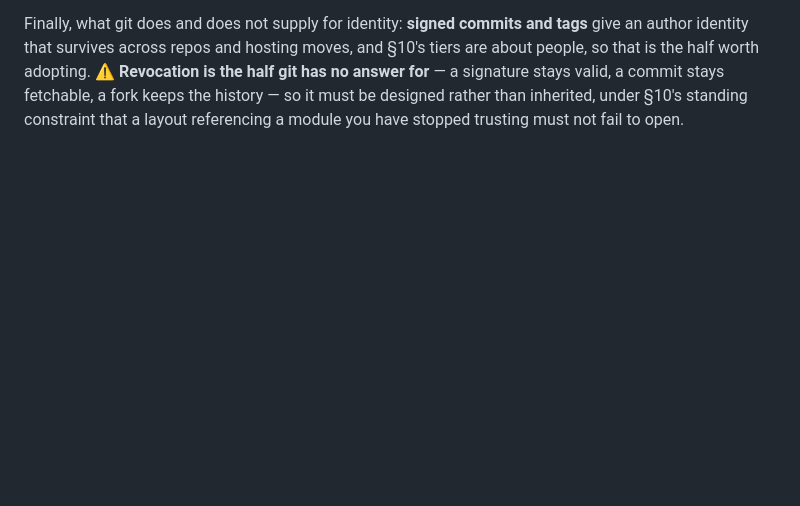
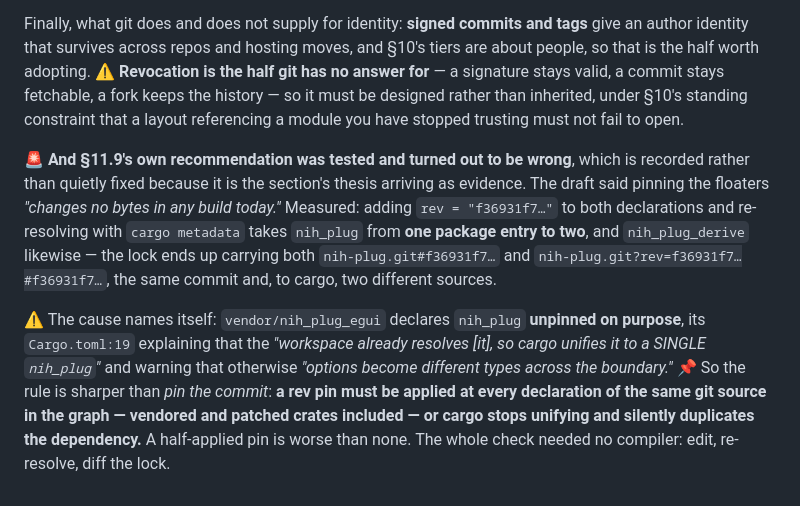
Before and after one commit to organonart/organon, a Markdown page: changelog.d/2026-08-20-doc-trust-unit-is-a-commit.md, the part around the change. Drawn GitHub-style; blank space fills up the shorter version.

```diff
--- a/changelog.d/2026-08-20-doc-trust-unit-is-a-commit.md
+++ b/changelog.d/2026-08-20-doc-trust-unit-is-a-commit.md
@@ -68,3 +68,19 @@ so that is the half worth adopting. ⚠️ **Revocation is the half git has no a
 signature stays valid, a commit stays fetchable, a fork keeps the history — so it must be
 designed rather than inherited, under §10's standing constraint that a layout referencing a
 module you have stopped trusting must not fail to open.
+
+🚨 **And §11.9's own recommendation was tested and turned out to be wrong**, which is recorded
+rather than quietly fixed because it is the section's thesis arriving as evidence. The draft
+said pinning the floaters *"changes no bytes in any build today."* Measured: adding
+`rev = "f36931f7…"` to both declarations and re-resolving with `cargo metadata` takes `nih_plug`
+from **one package entry to two**, and `nih_plug_derive` likewise — the lock ends up carrying
+both `nih-plug.git#f36931f7…` and `nih-plug.git?rev=f36931f7…#f36931f7…`, the same commit and,
+to cargo, two different sources.
+
+⚠️ The cause names itself: `vendor/nih_plug_egui` declares `nih_plug` **unpinned on purpose**,
+its `Cargo.toml:19` explaining that the *"workspace already resolves [it], so cargo unifies it
+to a SINGLE `nih_plug`"* and warning that otherwise *"options become different types across the
+boundary."* 📌 So the rule is sharper than *pin the commit*: **a rev pin must be applied at every
+declaration of the same git source in the graph — vendored and patched crates included — or
+cargo stops unifying and silently duplicates the dependency.** A half-applied pin is worse than
+none. The whole check needed no compiler: edit, re-resolve, diff the lock.
```
Also changed, not shown: doc/organon_modules_plan.md (+28 -8 lines).
